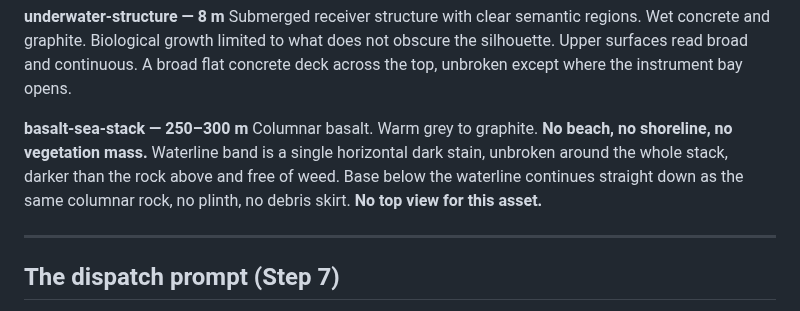
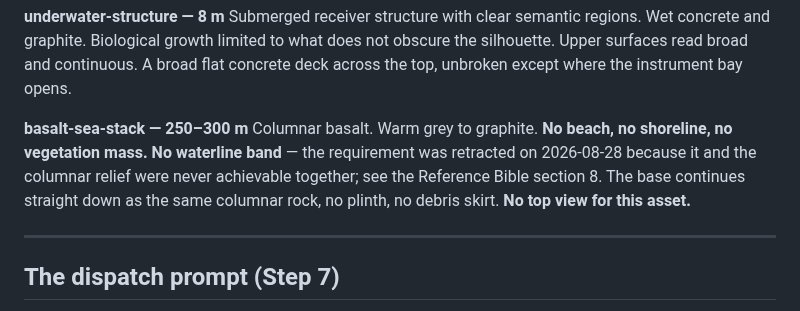
Before and after one commit to alexcz-a11y/real_water, a Markdown page: docs/reference-prompt-constraints.md, the part around the change. Rendered like a GitHub page.

```diff
--- a/docs/reference-prompt-constraints.md
+++ b/docs/reference-prompt-constraints.md
@@ -541,10 +541,10 @@ growth limited to what does not obscure the silhouette. Upper surfaces read broa
 broad flat concrete deck across the top, unbroken except where the instrument bay opens.
 
 **basalt-sea-stack — 250–300 m**
-Columnar basalt. Warm grey to graphite. **No beach, no shoreline, no vegetation mass.** Waterline
-band is a single horizontal dark stain, unbroken around the whole stack, darker than the rock above
-and free of weed. Base below the waterline continues straight down as the same columnar rock, no
-plinth, no debris skirt. **No top view for this asset.**
+Columnar basalt. Warm grey to graphite. **No beach, no shoreline, no vegetation mass.** **No
+waterline band** — the requirement was retracted on 2026-08-28 because it and the columnar relief
+were never achievable together; see the Reference Bible section 8. The base continues straight down
+as the same columnar rock, no plinth, no debris skirt. **No top view for this asset.**
 
 ---
 
```
Also changed, not shown: docs/reference-bible.md (+19 -5 lines).
